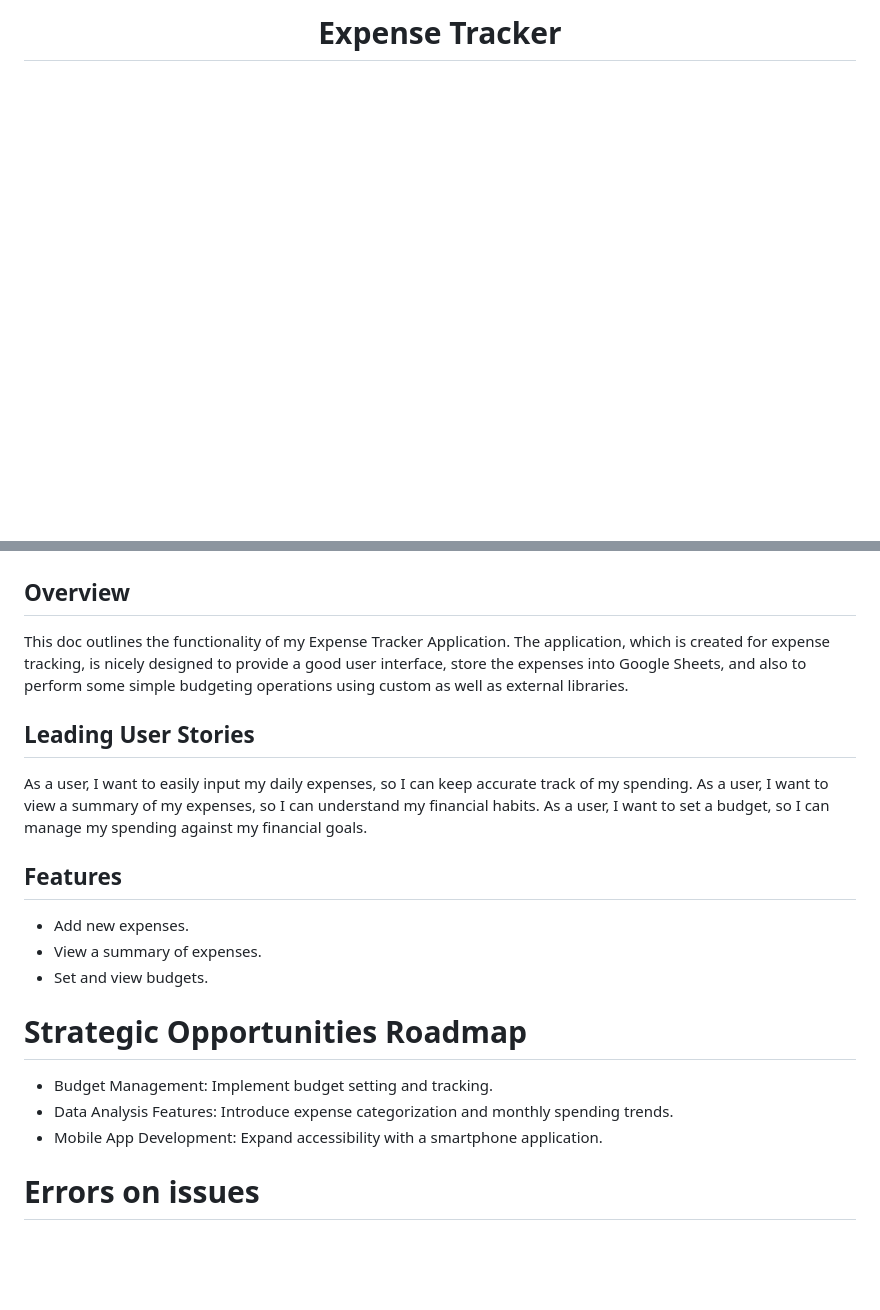
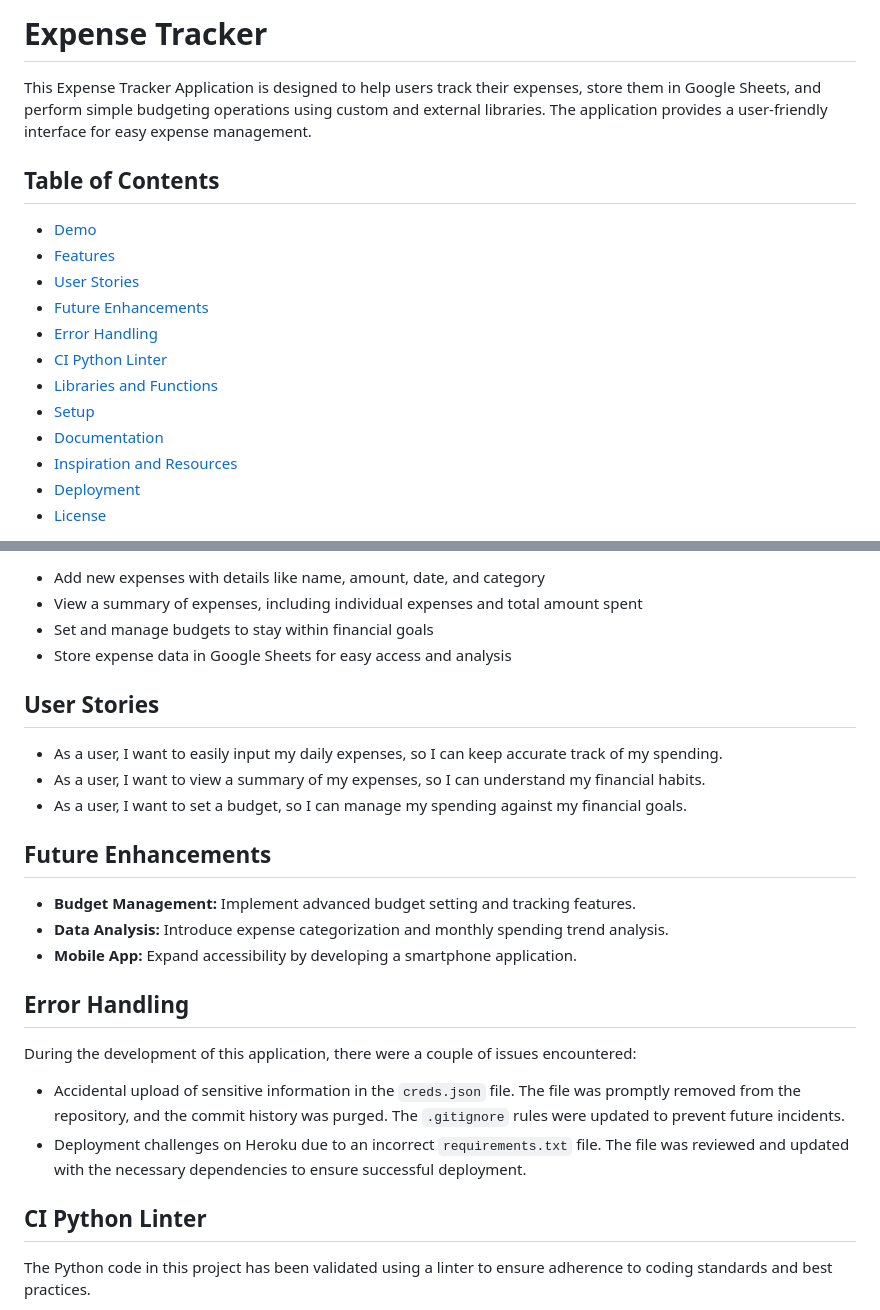
Before and after one commit to nathan-cool/Tracker, a Markdown page: README.md, 2 parts joined by grey strips. GitHub-like rendering; blank space fills up the shorter version.

```diff
--- a/README.md
+++ b/README.md
@@ -1 +1,18 @@
-<h1 align="center">Expense Tracker</h1>
+# Expense Tracker
+
+This Expense Tracker Application is designed to help users track their expenses, store them in Google Sheets, and perform simple budgeting operations using custom and external libraries. The application provides a user-friendly interface for easy expense management.
+
+## Table of Contents
+- [Demo](#demo)
+- [Features](#features)
+- [User Stories](#user-stories)
+- [Future Enhancements](#future-enhancements)
+- [Error Handling](#error-handling)
+- [CI Python Linter](#ci-python-linter)
+- [Libraries and Functions](#libraries-and-functions)
+- [Setup](#setup)
+- [Documentation](#documentation)
+- [Inspiration and Resources](#inspiration-and-resources)
+- [Deployment](#deployment)
+- [License](#license)
+
@@ -6,25 +26,28 @@
 
+- Add new expenses with details like name, amount, date, and category
+- View a summary of expenses, including individual expenses and total amount spent
+- Set and manage budgets to stay within financial goals
+- Store expense data in Google Sheets for easy access and analysis
 
-## Overview
+## User Stories
 
-This doc outlines the functionality of my Expense Tracker Application. The application, which is created for expense tracking, is nicely designed to provide a good user interface, store the expenses into Google Sheets, and also to perform some simple budgeting operations using custom as well as external libraries.
+- As a user, I want to easily input my daily expenses, so I can keep accurate track of my spending.
+- As a user, I want to view a summary of my expenses, so I can understand my financial habits.
+- As a user, I want to set a budget, so I can manage my spending against my financial goals.
 
-## Leading User Stories
+## Future Enhancements
 
-As a user, I want to easily input my daily expenses, so I can keep accurate track of my spending.
-As a user, I want to view a summary of my expenses, so I can understand my financial habits.
-As a user, I want to set a budget, so I can manage my spending against my financial goals.
+- **Budget Management:** Implement advanced budget setting and tracking features.
+- **Data Analysis:** Introduce expense categorization and monthly spending trend analysis.
+- **Mobile App:** Expand accessibility by developing a smartphone application.
 
-## Features
-- Add new expenses.
-- View a summary of expenses.
-- Set and view budgets.
+## Error Handling
 
-# Strategic Opportunities Roadmap
+During the development of this application, there were a couple of issues encountered:
+- Accidental upload of sensitive information in the `creds.json` file. The file was promptly removed from the repository, and the commit history was purged. The `.gitignore` rules were updated to prevent future incidents.
+- Deployment challenges on Heroku due to an incorrect `requirements.txt` file. The file was reviewed and updated with the necessary dependencies to ensure successful deployment.
 
-- Budget Management: Implement budget setting and tracking.
-- Data Analysis Features: Introduce expense categorization and monthly spending trends.
-- Mobile App Development: Expand accessibility with a smartphone application.
+## CI Python Linter
 
-# Errors on issues
+The Python code in this project has been validated using a linter to ensure adherence to coding standards and best practices.
 
```
Also changed, not shown: other parts of README.md (+46 -93 lines).
